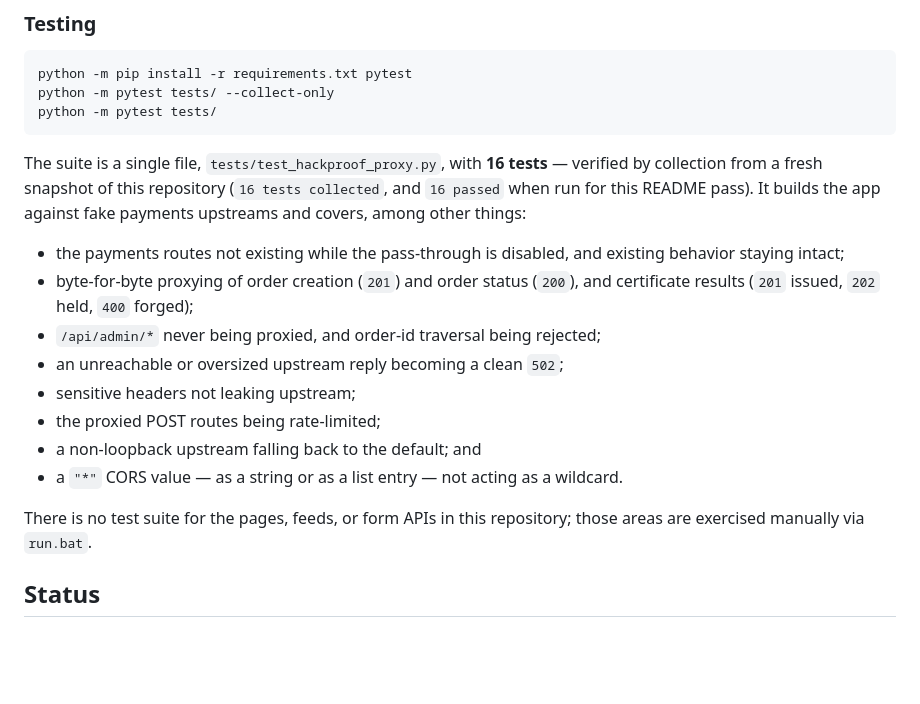
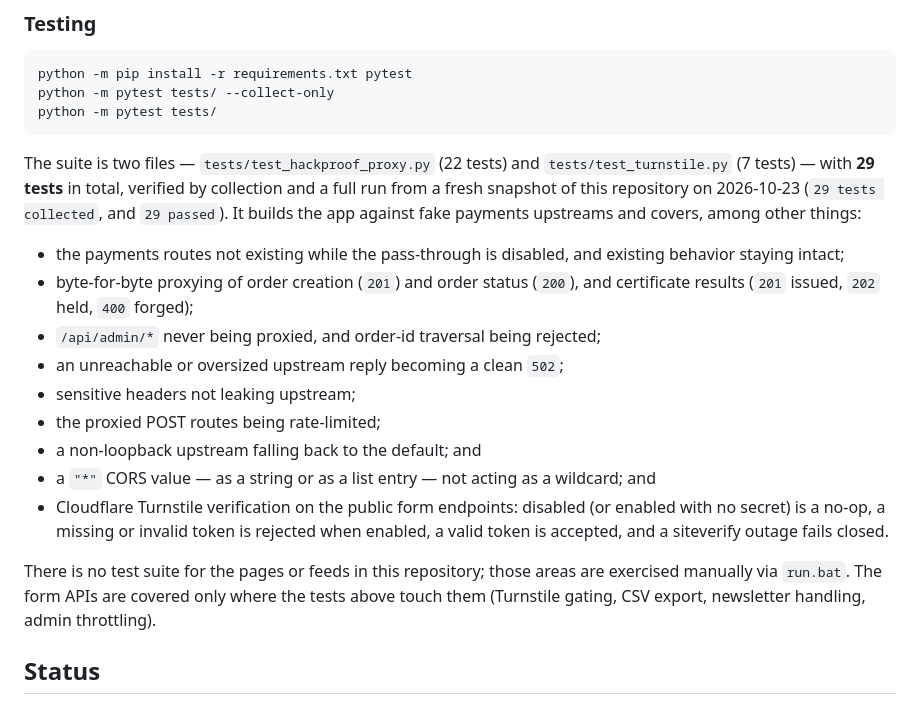
Before and after one commit to TheRealJesusTheHacker/sentinel-live, a Markdown page: README.md, the part around the change. Drawn GitHub-style; blank space fills up the shorter version.

Commit message:
docs: correct test-suite claims (29 tests, two files) — honesty audit 2026-10-23

````diff
--- a/README.md
+++ b/README.md
@@ -399,9 +399,10 @@ python -m pytest tests/ --collect-only
 python -m pytest tests/
 ```
 
-The suite is a single file, `tests/test_hackproof_proxy.py`, with **16
-tests** — verified by collection from a fresh snapshot of this repository
-(`16 tests collected`, and `16 passed` when run for this README pass).
+The suite is two files — `tests/test_hackproof_proxy.py` (22 tests) and
+`tests/test_turnstile.py` (7 tests) — with **29 tests** in total, verified
+by collection and a full run from a fresh snapshot of this repository on
+2026-10-23 (`29 tests collected`, and `29 passed`).
 It builds the app against fake payments upstreams and covers, among other
 things:
 
@@ -417,10 +418,16 @@ things:
 - the proxied POST routes being rate-limited;
 - a non-loopback upstream falling back to the default; and
 - a `"*"` CORS value — as a string or as a list entry — not acting as a
-  wildcard.
+  wildcard; and
+- Cloudflare Turnstile verification on the public form endpoints:
+  disabled (or enabled with no secret) is a no-op, a missing or invalid
+  token is rejected when enabled, a valid token is accepted, and a
+  siteverify outage fails closed.
 
-There is no test suite for the pages, feeds, or form APIs in this
-repository; those areas are exercised manually via `run.bat`.
+There is no test suite for the pages or feeds in this repository; those
+areas are exercised manually via `run.bat`. The form APIs are covered
+only where the tests above touch them (Turnstile gating, CSV export,
+newsletter handling, admin throttling).
 
 ## Status
 
````
